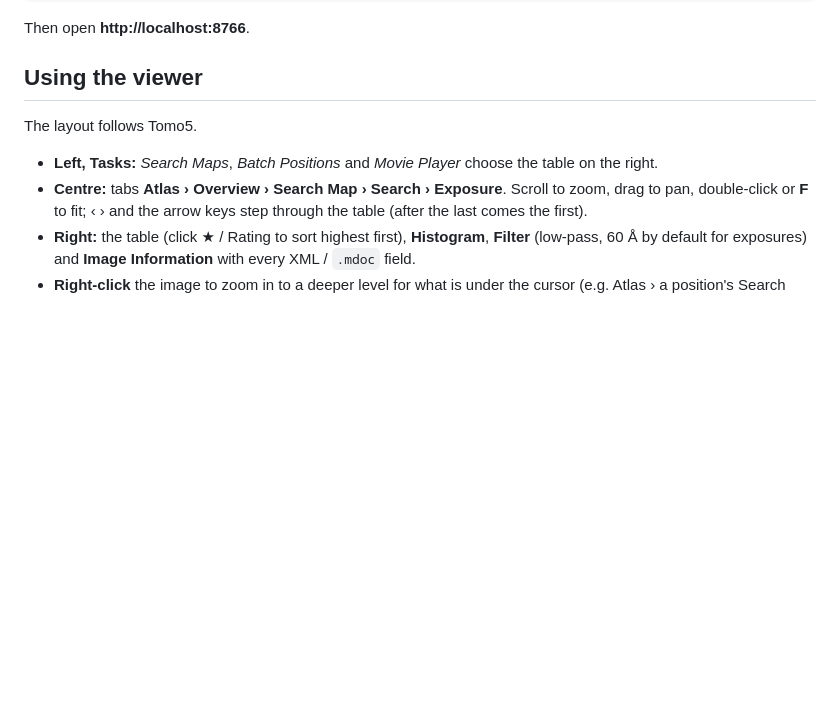
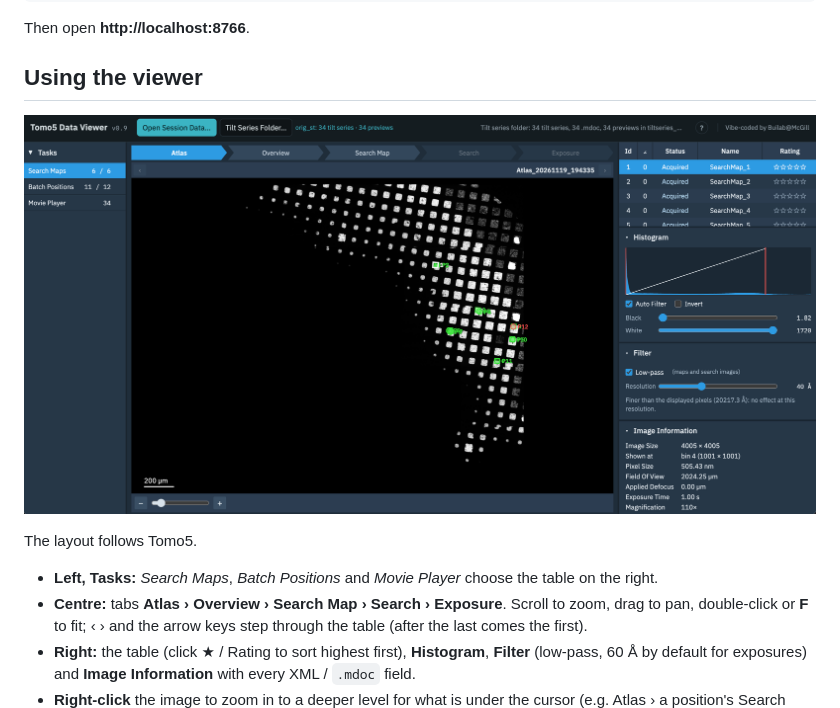
Before and after one commit to builab/tomo5_data_viewer, a Markdown page: README.md, the part around the change. Drawn GitHub-style; pictures changed too: docs/images/tomo5-viewer.png (added); blank space fills up the shorter version.

Commit message:
interface

```diff
--- a/README.md
+++ b/README.md
@@ -50,6 +50,9 @@ Then open **http://localhost:8766**.
 
 
 ## Using the viewer
+
+![Tomo5 Viewer Interface](docs/images/tomo5-viewer.png)
+
 
 The layout follows Tomo5.
 
```
